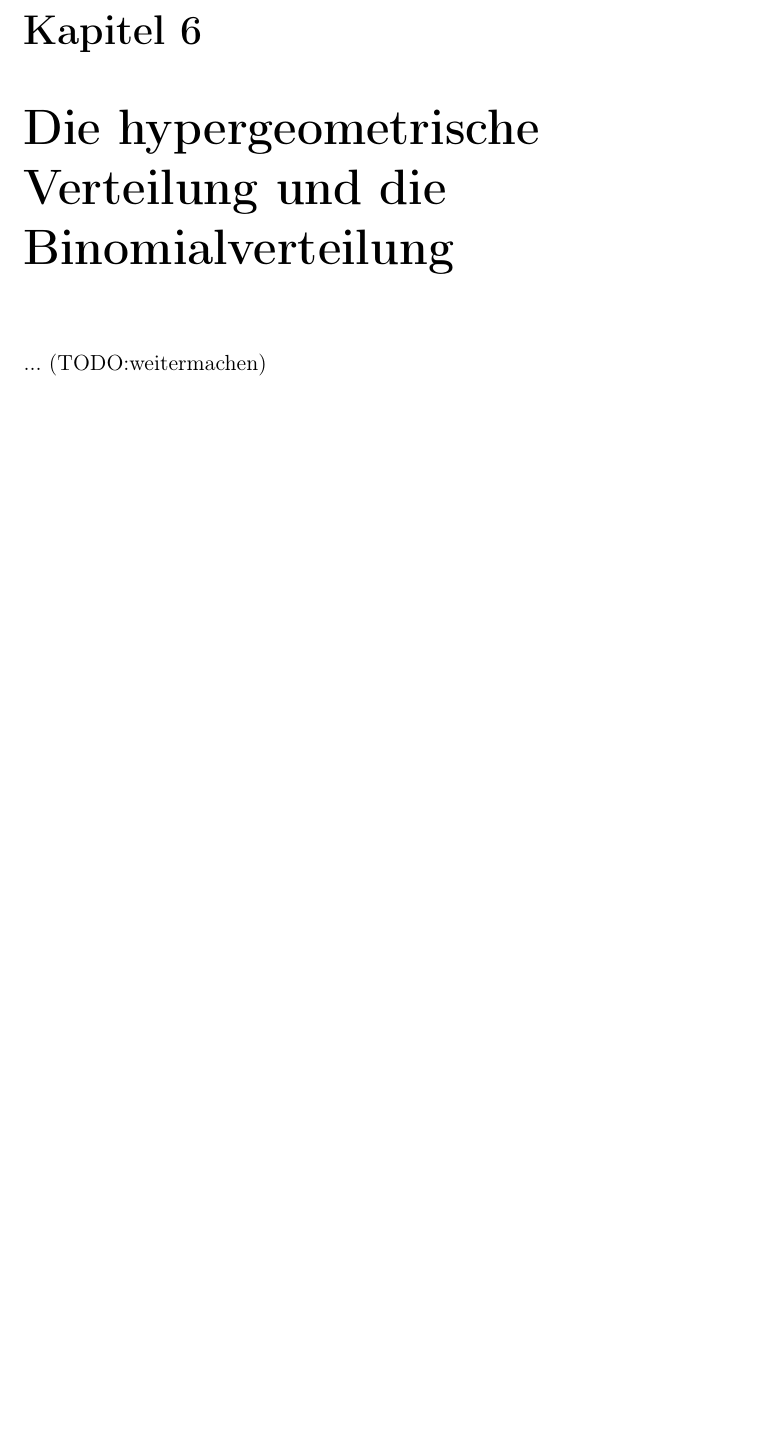
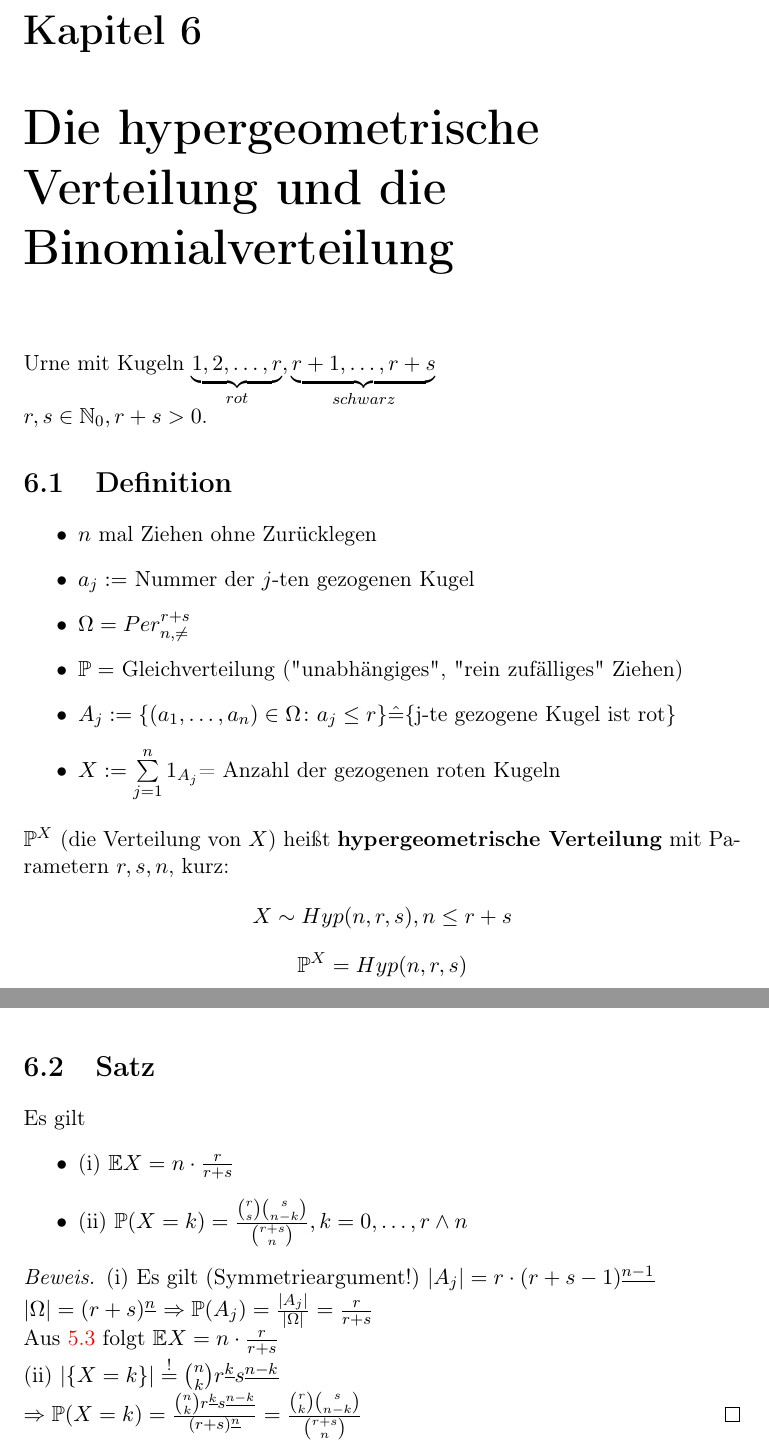
Before and after one commit to lutteropp/EinfStochastik, a LaTeX document (mitschrieb_stochastik.tex): part of page 22 of 22 before the commit and two parts of pages 22 and 23 of 23 after it, the two joined at a grey line, cut so that both start at the same text, the shorter picture padded with empty space. Compiled offline with pdfLaTeX; an older LaTeX class or package is replaced by its successor.

Commit message:
Stand vom 08.11.11

```diff
--- a/mitschrieb_stochastik.tex
+++ b/mitschrieb_stochastik.tex
@@ -659,6 +660,40 @@ $$\E g(x) = \sum\limits_{x \colon \Prim(X=x)>0}{g(x) \Prim(X=x)}$$
 \end{itemize}
 
 \chapter{Die hypergeometrische Verteilung und die Binomialverteilung}
-... (TODO:weitermachen)
+Urne mit Kugeln $\underbrace{1,2,\ldots,r}_{rot}, \underbrace{r+1,\ldots,r+s}_{schwarz}$
+\newline $r,s \in \N_0, r+s > 0$.
+
+\section{Definition}
+\begin{itemize}
+	\item $n$ mal Ziehen ohne Zurücklegen
+	\item $a_j :=$ Nummer der $j$-ten gezogenen Kugel
+	\item $\Omega = Per_{n,\neq}^{r+s}$
+	\item $\Prim =$ Gleichverteilung ("unabhängiges", "rein zufälliges" Ziehen)
+	\item $A_j := \{(a_1,\ldots,a_n) \in \Omega \colon a_j \leq r\} \hat{=} \{\text{j-te gezogene Kugel ist rot}\}$
+	\item $X:= \sum\limits_{j=1}^{n}{1_{A_j}}$= Anzahl der gezogenen roten Kugeln
+\end{itemize}
+$\Prim^X$ (die Verteilung von $X$) heißt \textbf{hypergeometrische Verteilung} mit Parametern $r,s,n$, kurz:
+$$X \sim Hyp(n,r,s), n \leq r+s$$
+$$\Prim^X = Hyp(n,r,s)$$
+
+\section{Satz}
+Es gilt
+\begin{itemize}
+	\item (i) $\E X = n \cdot \frac{r}{r+s}$
+	\item (ii) $\Prim(X=k) = \frac{{r \choose s}{s \choose {n-k}}}{{{r+s} \choose {n}}}, k = 0, \ldots, r \wedge n$
+\end{itemize}
+
+\begin{proof}
+	(i) Es gilt (Symmetrieargument!) $|A_j| = r \cdot (r+s-1)^{\underline{n-1}}$
+	\newline
+	$|\Omega| = (r+s)^{\underline{n}}$
+	$\Rightarrow \Prim(A_j) = \frac{|A_j|}{|\Omega|} = \frac{r}{r+s}$
+	\newline
+	Aus \ref{folg} folgt $\E X = n \cdot \frac{r}{r+s}$
+	\newline
+	(ii) $|\{X=k\}| \overset{!}{=} {n \choose k} r^{\underline{k}} s^{\underline{n-k}}$
+	\newline
+	$\Rightarrow \Prim(X=k) = \frac{{n \choose k} r^{\underline{k}} s^{\underline{n-k}}}{(r+s)^{\underline{n}}} = \frac{{r \choose k}{s \choose {n-k}}}{{{r+s}\choose n}}$
+\end{proof}
 
 \end{document}
```
Also changed, not shown: mitschrieb_stochastik.pdf, mitschrieb_stochastik.tex (1 more changed lines), 4 other files.
